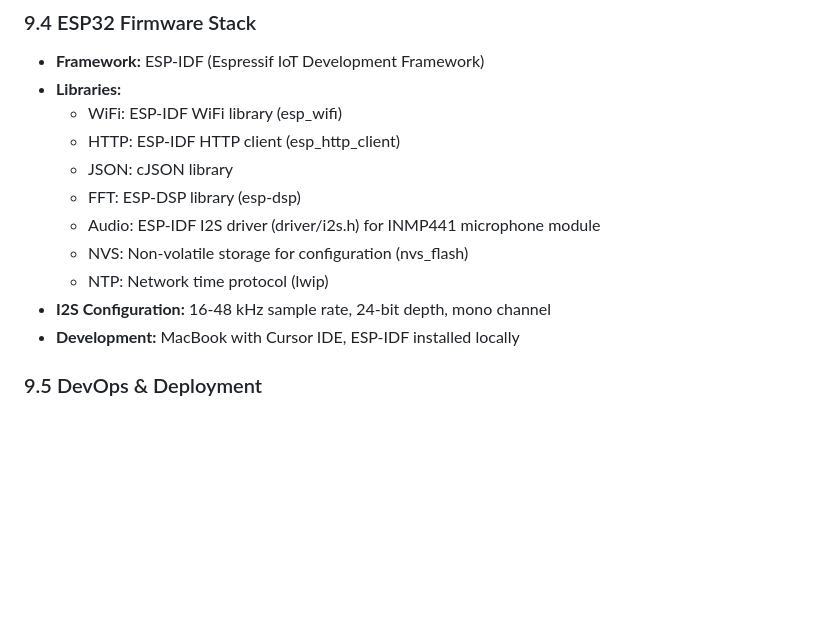
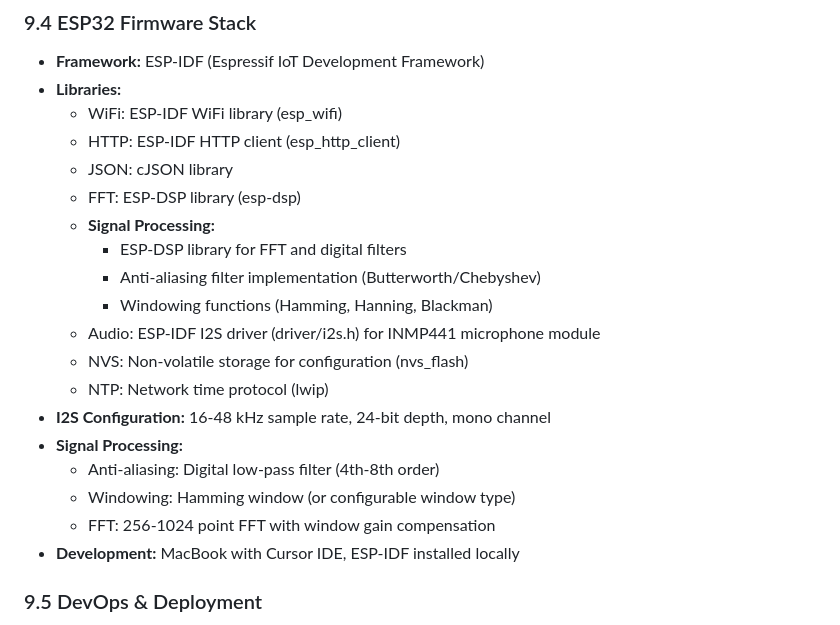
Before and after one commit to sklosky-nl/sound-monitoring-mesh, a Markdown page: sound level mesh architecture.md, the part around one of its changes. Drawn GitHub-style; blank space fills up the shorter version.

```diff
--- a/sound level mesh architecture.md
+++ b/sound level mesh architecture.md
@@ -1112,10 +1132,18 @@ sudo ufw status
   - HTTP: ESP-IDF HTTP client (esp_http_client)
   - JSON: cJSON library
   - FFT: ESP-DSP library (esp-dsp)
+  - **Signal Processing:**
+    - ESP-DSP library for FFT and digital filters
+    - Anti-aliasing filter implementation (Butterworth/Chebyshev)
+    - Windowing functions (Hamming, Hanning, Blackman)
   - Audio: ESP-IDF I2S driver (driver/i2s.h) for INMP441 microphone module
   - NVS: Non-volatile storage for configuration (nvs_flash)
   - NTP: Network time protocol (lwip)
 - **I2S Configuration:** 16-48 kHz sample rate, 24-bit depth, mono channel
+- **Signal Processing:**
+  - Anti-aliasing: Digital low-pass filter (4th-8th order)
+  - Windowing: Hamming window (or configurable window type)
+  - FFT: 256-1024 point FFT with window gain compensation
 - **Development:** MacBook with Cursor IDE, ESP-IDF installed locally
 
 ### 9.5 DevOps & Deployment
```
Also changed, not shown: other parts of sound level mesh architecture.md (+42 -4 lines), sound level mesh system PRD.md (+21 -0 lines).
